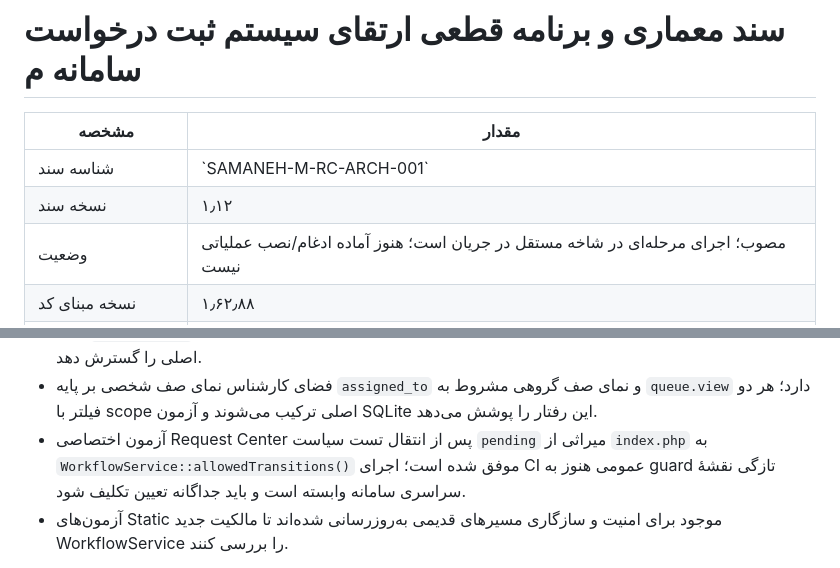
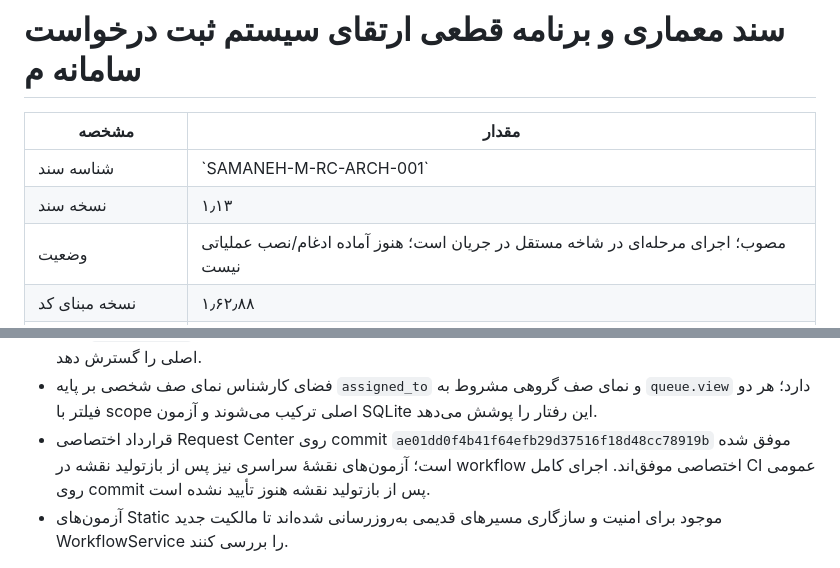
Before and after one commit to alirezarahimy-code/ticket, a Markdown page: docs/architecture/REQUEST-CENTER-ARCHITECTURE.md, 2 parts joined by grey strips. Rendered like a GitHub page.

Commit message:
docs(request-center): correct map refresh and CI verification status

```diff
--- a/docs/architecture/REQUEST-CENTER-ARCHITECTURE.md
+++ b/docs/architecture/REQUEST-CENTER-ARCHITECTURE.md
@@ -3,7 +3,7 @@
 | مشخصه | مقدار |
 |---|---|
 | شناسه سند | \`SAMANEH-M-RC-ARCH-001\` |
-| نسخه سند | ۱٫۱۲ |
+| نسخه سند | ۱٫۱۳ |
 | وضعیت | مصوب؛ اجرای مرحله‌ای در شاخه مستقل در جریان است؛ هنوز آماده ادغام/نصب عملیاتی نیست |
 | نسخه مبنای کد | ۱٫۶۲٫۸۸ |
 | Commit مبنای کد | \`ab073ee9fffc56ccd1a2093d02725b95891e0d63\` |
@@ -571,7 +571,7 @@
 - فهرست مستقل اکنون جست‌وجوی شماره/عنوان و فیلتر وضعیت، اولویت و حوزه را دارد؛ تست SQLite ترکیب فیلترها با scope و مقاومت در برابر SQL injection را بررسی می‌کند.
 - نوار انتخاب Workspace فقط فضاهای متناظر با مجوزهای موجود را نمایش می‌دهد؛ فضای درخواست‌دهنده فهرست را به `requester_id` کاربر جاری محدود می‌کند و آزمون Repository بررسی می‌کند که این فیلتر نمی‌تواند scope اصلی را گسترش دهد.
 - فضای کارشناس نمای صف شخصی بر پایه `assigned_to` و نمای صف گروهی مشروط به `queue.view` دارد؛ هر دو فیلتر با scope اصلی ترکیب می‌شوند و آزمون SQLite این رفتار را پوشش می‌دهد.
-- آزمون اختصاصی Request Center پس از انتقال تست سیاست `pending` میراثی از `index.php` به `WorkflowService::allowedTransitions()` موفق شده است؛ اجرای CI عمومی هنوز به guard تازگی نقشهٔ سراسری سامانه وابسته است و باید جداگانه تعیین تکلیف شود.
+- قرارداد اختصاصی Request Center روی commit `ae01dd0f4b41f64efb29d37516f18d48cc78919b` موفق شده است؛ آزمون‌های نقشهٔ سراسری نیز پس از بازتولید نقشه در workflow اختصاصی موفق‌اند. اجرای کامل CI عمومی روی commit پس از بازتولید نقشه هنوز تأیید نشده است.
 - آزمون‌های Static موجود برای امنیت و سازگاری مسیرهای قدیمی به‌روزرسانی شده‌اند تا مالکیت جدید WorkflowService را بررسی کنند.
 
 **محدودیت مهم:** اجرای CI روی MariaDB 10.11 فقط سازگاری این برش با همان نسخه و Schema تازه را می‌آزماید؛ این نتیجه جای آزمون روی نسخه واقعی MariaDB نصب‌شده در محیط کاربر، داده‌های موجود، مسیر ارتقای واقعی، رقابت هم‌زمان کاربران، اعلان‌ها، Audit و Restore را نمی‌گیرد. نسخه عملیاتی باید با `SELECT VERSION()` ثبت و جداگانه آزموده شود.
```
Also changed, not shown: other parts of docs/architecture/REQUEST-CENTER-ARCHITECTURE.md (+1 -1 lines).
